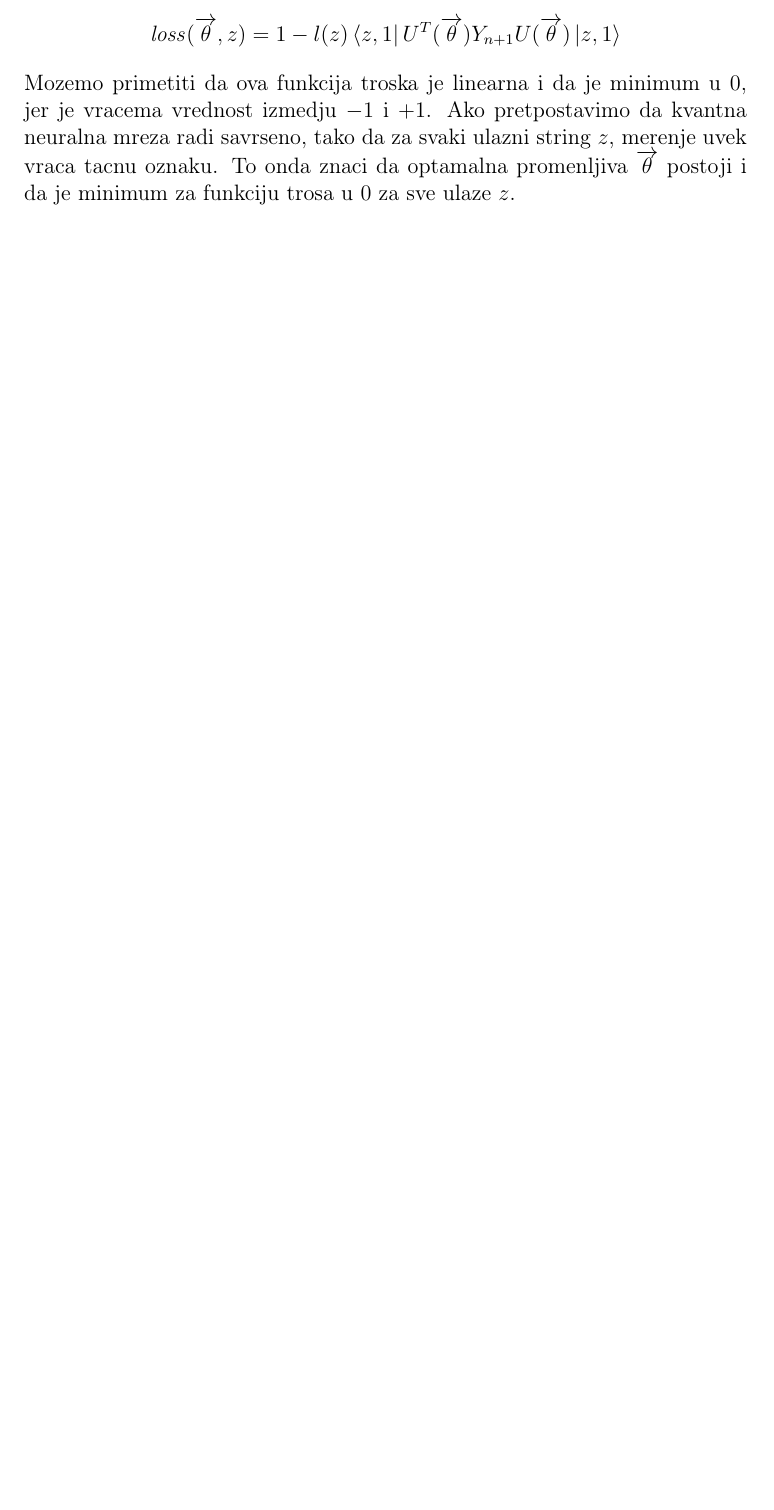
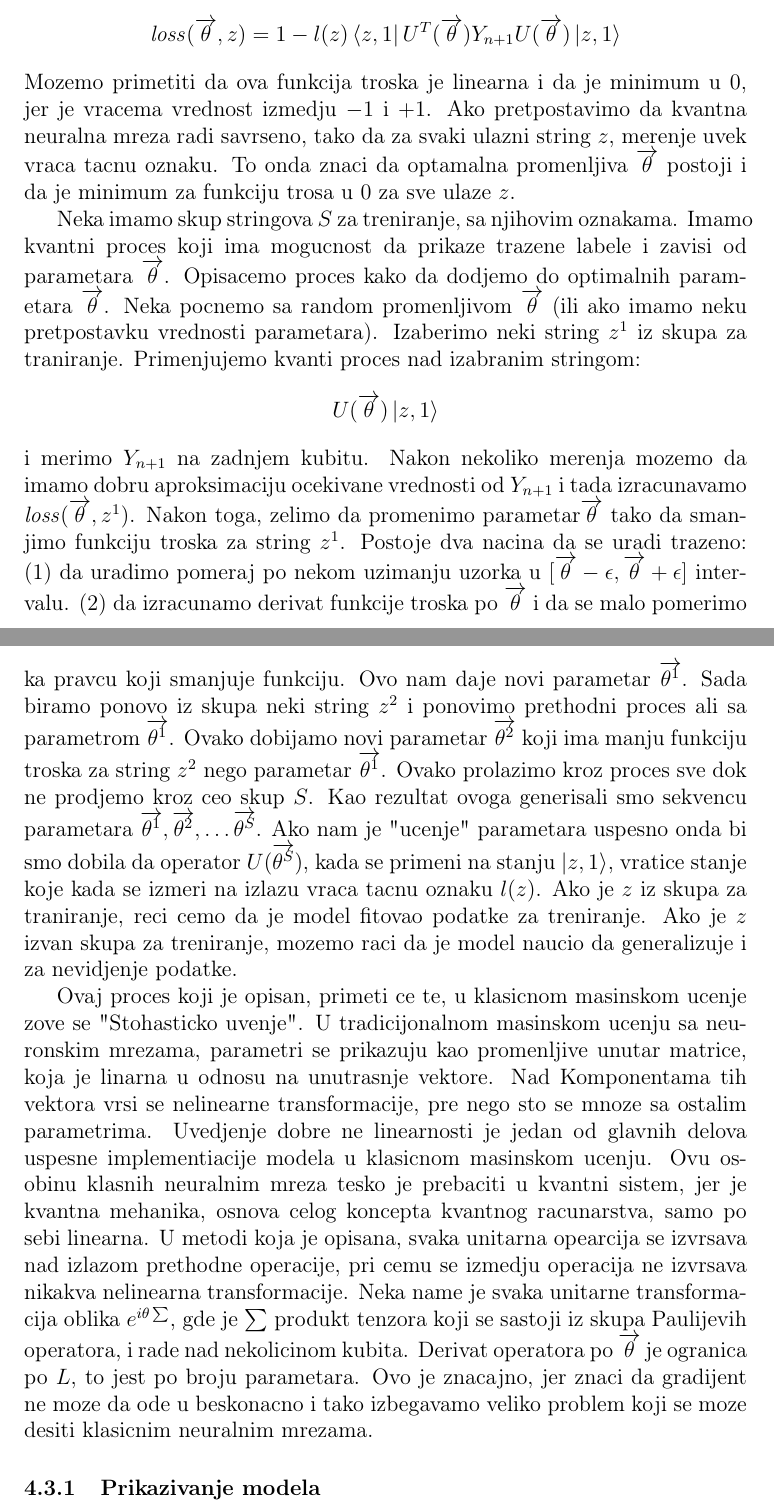
Before and after one commit to MilanBojic1999/Diplomski, a LaTeX document (main.tex): part of page 14 of 15 before the commit and two parts of pages 14 and 15 of 16 after it, the two joined at a grey line, cut so that both start at the same text, the shorter picture padded with empty space. Compiled offline with pdfLaTeX.

Commit message:
QNN good

```diff
--- a/main.tex
+++ b/main.tex
@@ -367,7 +367,35 @@ Mozemo primetiti da ova funkcija troska je linearna i da je minimum u $0$, jer j
 Ako pretpostavimo da kvantna neuralna mreza radi savrseno, tako da za svaki ulazni string $z$, merenje uvek vraca tacnu oznaku.
 To onda znaci da optamalna promenljiva $\overrightarrow{\theta}$ postoji i da je minimum za funkciju trosa u $0$ za sve ulaze $z$.
 
+Neka imamo skup stringova $S$ za treniranje, sa njihovim oznakama. Imamo kvantni proces koji ima mogucnost da
+prikaze trazene labele i zavisi od parametara $\overrightarrow{\theta}$. Opisacemo proces kako da dodjemo do optimalnih parametara $\overrightarrow{\theta}$.
+Neka pocnemo sa random promenljivom $\overrightarrow{\theta}$ (ili ako imamo neku pretpostavku vrednosti parametara). Izaberimo neki string $z^1$ iz skupa za traniranje.
+Primenjujemo kvanti proces nad izabranim stringom:
+\[
+    U(\overrightarrow{\theta})\Ket{z,1}
+\]
+i merimo $Y_{n+1}$ na zadnjem kubitu. Nakon nekoliko merenja mozemo da imamo dobru aproksimaciju ocekivane vrednosti od $Y_{n+1}$
+i tada izracunavamo $\mathit{loss}(\overrightarrow{\theta},z^1)$. Nakon toga, zelimo da promenimo parametar$\overrightarrow{\theta}$ tako da smanjimo
+funkciju troska za string $z^1$. Postoje dva nacina da se uradi trazeno: (1) da uradimo pomeraj po nekom uzimanju uzorka u $[\overrightarrow{\theta}-\epsilon,\overrightarrow{\theta}+\epsilon]$ intervalu.
+(2) da izracunamo derivat funkcije troska po $\overrightarrow{\theta}$ i da se malo pomerimo ka pravcu koji smanjuje funkciju.
+Ovo nam daje novi parametar $\overrightarrow{\theta^1}$. Sada biramo ponovo iz skupa neki string $z^2$ i ponovimo prethodni proces ali sa parametrom $\overrightarrow{\theta^1}$.
+Ovako dobijamo novi parametar $\overrightarrow{\theta^2}$ koji ima manju funkciju troska za string $z^2$ nego parametar $\overrightarrow{\theta^1}$.
+Ovako prolazimo kroz proces sve dok ne prodjemo kroz ceo skup $S$. Kao rezultat ovoga generisali smo sekvencu parametara
+$\overrightarrow{\theta^1}, \overrightarrow{\theta^2}, \dots \overrightarrow{\theta^S}$. Ako nam je "ucenje" parametara uspesno onda bi smo dobila
+da operator $U(\overrightarrow{\theta^S})$, kada se primeni na stanju $\Ket{z,1}$, vratice stanje koje kada se izmeri na izlazu vraca tacnu oznaku $l(z)$.
+Ako je $z$ iz skupa za traniranje, reci cemo da je model fitovao podatke za treniranje. Ako je $z$ izvan skupa za treniranje, mozemo raci da je model naucio da generalizuje i za nevidjenje podatke.
 
+Ovaj proces koji je opisan, primeti ce te, u klasicnom masinskom ucenje zove se "Stohasticko uvenje".
+U tradicijonalnom masinskom ucenju sa neuronskim mrezama, parametri se prikazuju kao promenljive unutar matrice, koja
+je linarna u odnosu na unutrasnje vektore. Nad Komponentama tih vektora vrsi se nelinearne transformacije, pre nego sto se mnoze sa
+ostalim parametrima. Uvedjenje dobre ne linearnosti je jedan od glavnih delova uspesne implementiacije modela u klasicnom masinskom ucenju.
+Ovu osobinu klasnih neuralnim mreza tesko je prebaciti u kvantni sistem, jer je kvantna mehanika, osnova celog koncepta kvantnog racunarstva, samo po sebi linearna.
+U metodi koja je opisana, svaka unitarna opearcija se izvrsava nad izlazom prethodne operacije, pri cemu se izmedju operacija ne izvrsava nikakva nelinearna transformacije.
+Neka name je svaka unitarne transformacija oblika $e^{i\theta\sum}$, gde je $\sum$ produkt tenzora koji se sastoji iz skupa Paulijevih operatora, i rade nad nekolicinom kubita.
+Derivat operatora po $\overrightarrow{\theta}$ je ogranica po $L$, to jest po broju parametara.
+Ovo je znacajno, jer znaci da gradijent ne moze da ode u beskonacno i tako izbegavamo veliko problem koji se moze desiti klasicnim neuralnim mrezama.
+
+\subsubsection{Prikazivanje modela}
 
 \newpage
 \printbibliography
```
Also changed, not shown: main.pdf.
